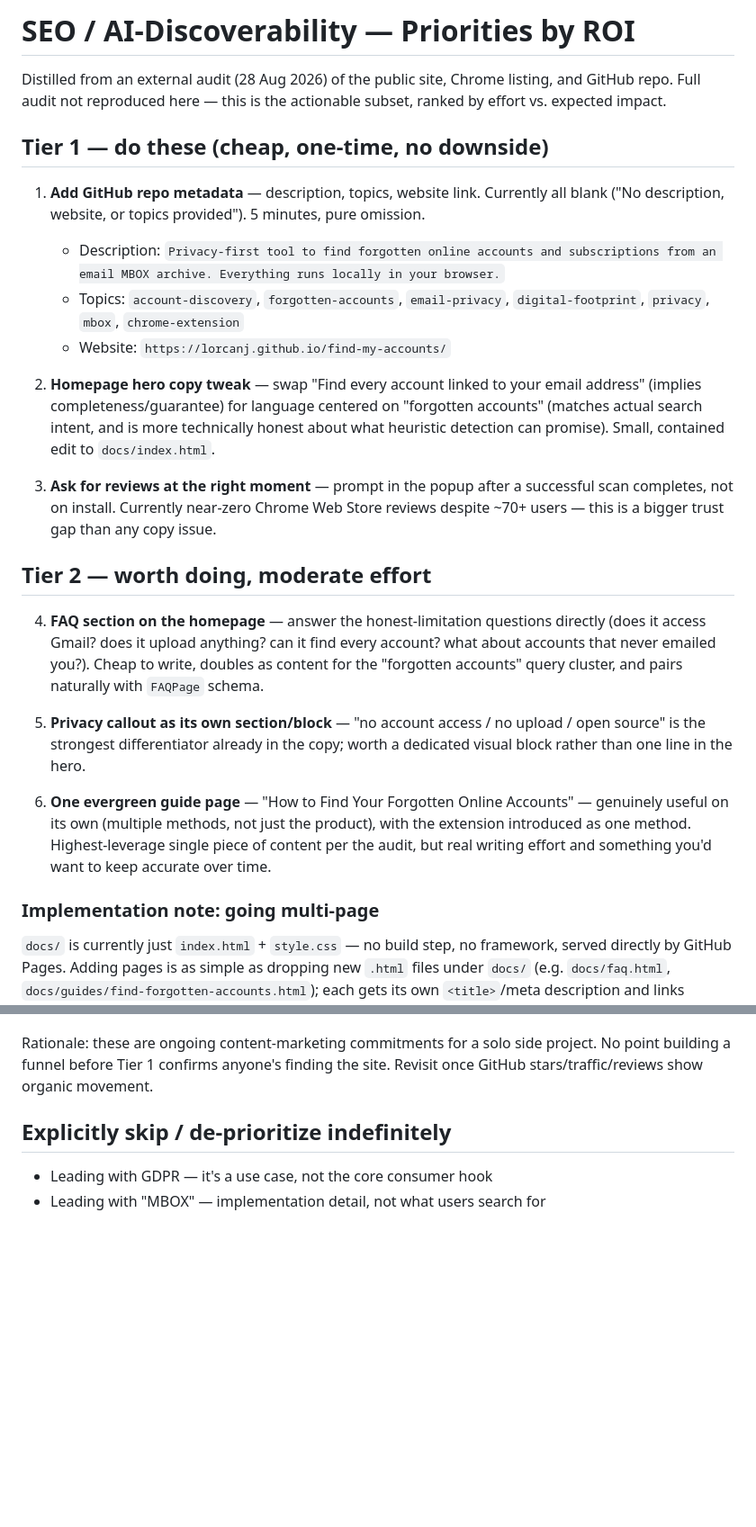
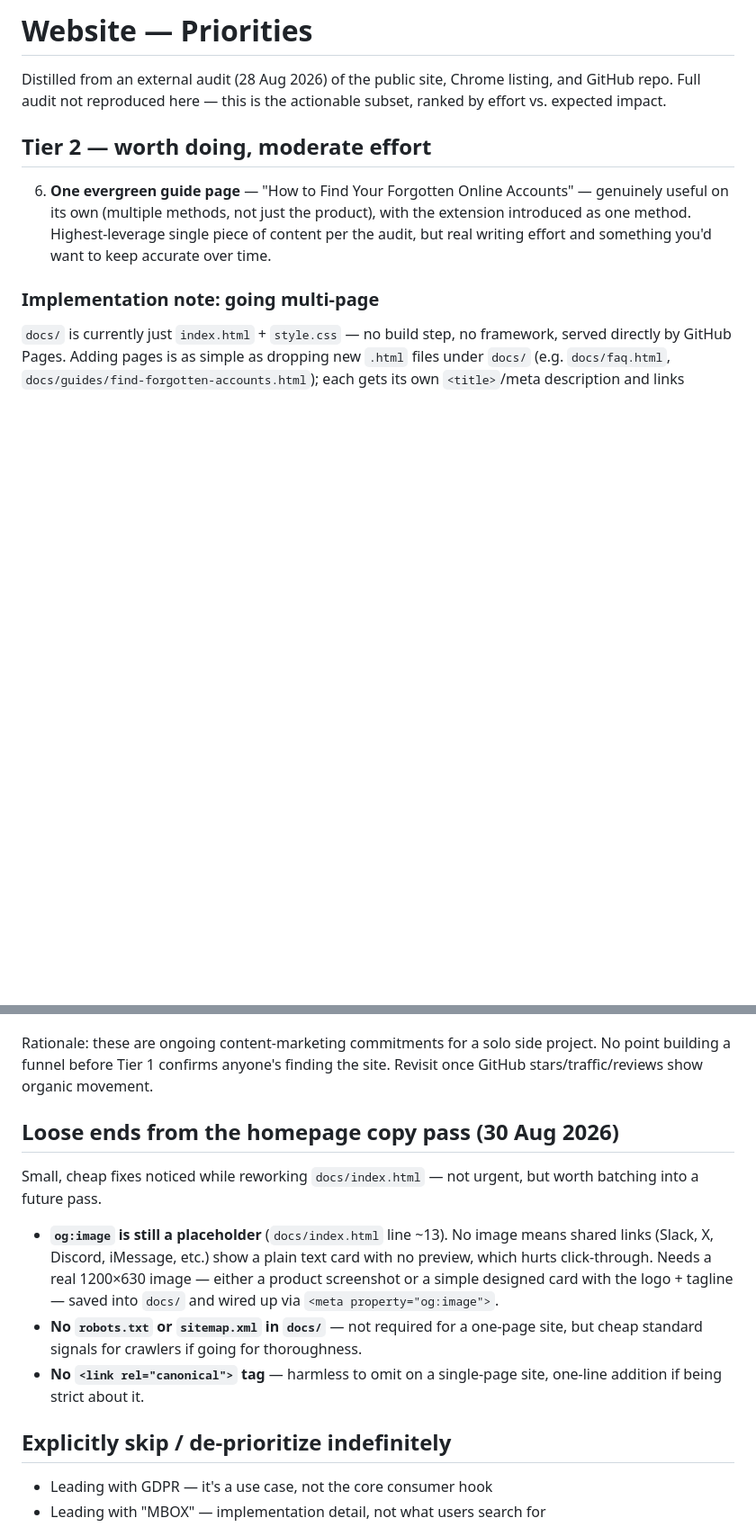
Before and after one commit to lorcanj/find-my-accounts, a Markdown page: todo/website-priorities.md, 2 parts joined by grey strips. Shown at 90% size. Drawn GitHub-style; blank space fills up the shorter version.

Commit message:
update todo doc

```diff
--- a/todo/SEO_AISEO_PRIORITIES.md
+++ b/todo/website-priorities.md
@@ -1,23 +1,8 @@
-# SEO / AI-Discoverability — Priorities by ROI
+# Website — Priorities
 
 Distilled from an external audit (28 Aug 2026) of the public site, Chrome listing, and GitHub repo. Full audit not reproduced here — this is the actionable subset, ranked by effort vs. expected impact.
 
-## Tier 1 — do these (cheap, one-time, no downside)
-
-1. **Add GitHub repo metadata** — description, topics, website link. Currently all blank ("No description, website, or topics provided"). 5 minutes, pure omission.
-   - Description: `Privacy-first tool to find forgotten online accounts and subscriptions from an email MBOX archive. Everything runs locally in your browser.`
-   - Topics: `account-discovery`, `forgotten-accounts`, `email-privacy`, `digital-footprint`, `privacy`, `mbox`, `chrome-extension`
-   - Website: `https://lorcanj.github.io/find-my-accounts/`
-
-2. **Homepage hero copy tweak** — swap "Find every account linked to your email address" (implies completeness/guarantee) for language centered on "forgotten accounts" (matches actual search intent, and is more technically honest about what heuristic detection can promise). Small, contained edit to `docs/index.html`.
-
-3. **Ask for reviews at the right moment** — prompt in the popup after a successful scan completes, not on install. Currently near-zero Chrome Web Store reviews despite ~70+ users — this is a bigger trust gap than any copy issue.
-
 ## Tier 2 — worth doing, moderate effort
-
-4. **FAQ section on the homepage** — answer the honest-limitation questions directly (does it access Gmail? does it upload anything? can it find every account? what about accounts that never emailed you?). Cheap to write, doubles as content for the "forgotten accounts" query cluster, and pairs naturally with `FAQPage` schema.
-
-5. **Privacy callout as its own section/block** — "no account access / no upload / open source" is the strongest differentiator already in the copy; worth a dedicated visual block rather than one line in the hero.
 
 6. **One evergreen guide page** — "How to Find Your Forgotten Online Accounts" — genuinely useful on its own (multiple methods, not just the product), with the extension introduced as one method. Highest-leverage single piece of content per the audit, but real writing effort and something you'd want to keep accurate over time.
 
@@ -37,6 +22,14 @@ The one wrinkle: there's currently no shared nav, so a header/footer would need
 
 Rationale: these are ongoing content-marketing commitments for a solo side project. No point building a funnel before Tier 1 confirms anyone's finding the site. Revisit once GitHub stars/traffic/reviews show organic movement.
 
+## Loose ends from the homepage copy pass (30 Aug 2026)
+
+Small, cheap fixes noticed while reworking `docs/index.html` — not urgent, but worth batching into a future pass.
+
+- **`og:image` is still a placeholder** (`docs/index.html` line ~13). No image means shared links (Slack, X, Discord, iMessage, etc.) show a plain text card with no preview, which hurts click-through. Needs a real 1200×630 image — either a product screenshot or a simple designed card with the logo + tagline — saved into `docs/` and wired up via `<meta property="og:image">`.
+- **No `robots.txt` or `sitemap.xml` in `docs/`** — not required for a one-page site, but cheap standard signals for crawlers if going for thoroughness.
+- **No `<link rel="canonical">` tag** — harmless to omit on a single-page site, one-line addition if being strict about it.
+
 ## Explicitly skip / de-prioritize indefinitely
 
 - Leading with GDPR — it's a use case, not the core consumer hook
```
